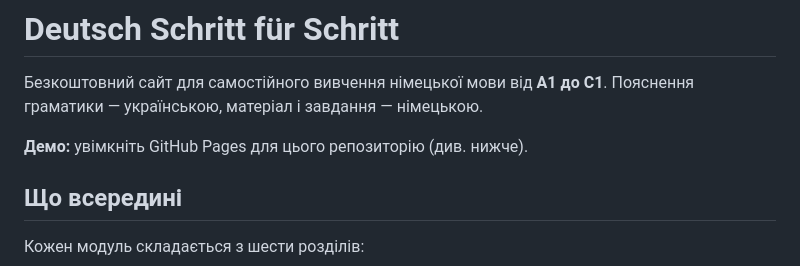
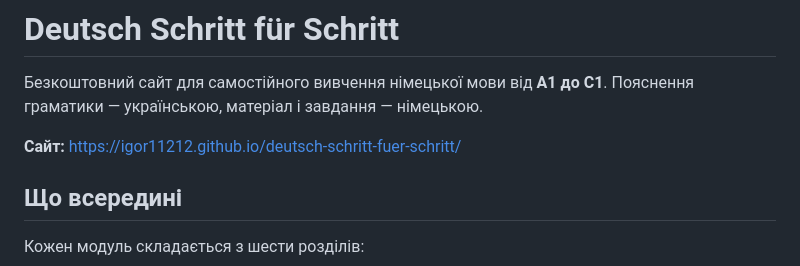
Before and after one commit to igor11212/deutsch-schritt-fuer-schritt, a Markdown page: README.md, the part around the change. Rendered like a GitHub page.

Commit message:
README: посилання на опублікований сайт

```diff
--- a/README.md
+++ b/README.md
@@ -3,7 +3,7 @@
 Безкоштовний сайт для самостійного вивчення німецької мови від **A1 до C1**.
 Пояснення граматики — українською, матеріал і завдання — німецькою.
 
-**Демо:** увімкніть GitHub Pages для цього репозиторію (див. нижче).
+**Сайт:** https://igor11212.github.io/deutsch-schritt-fuer-schritt/
 
 ## Що всередині
 
```
